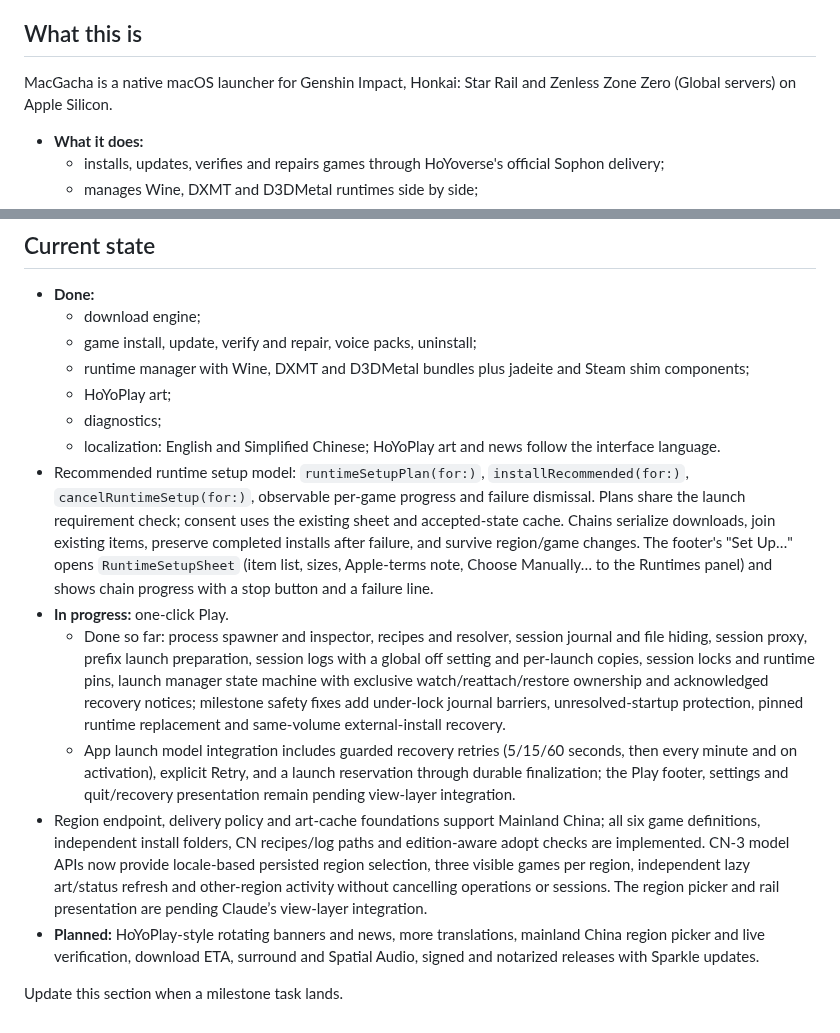
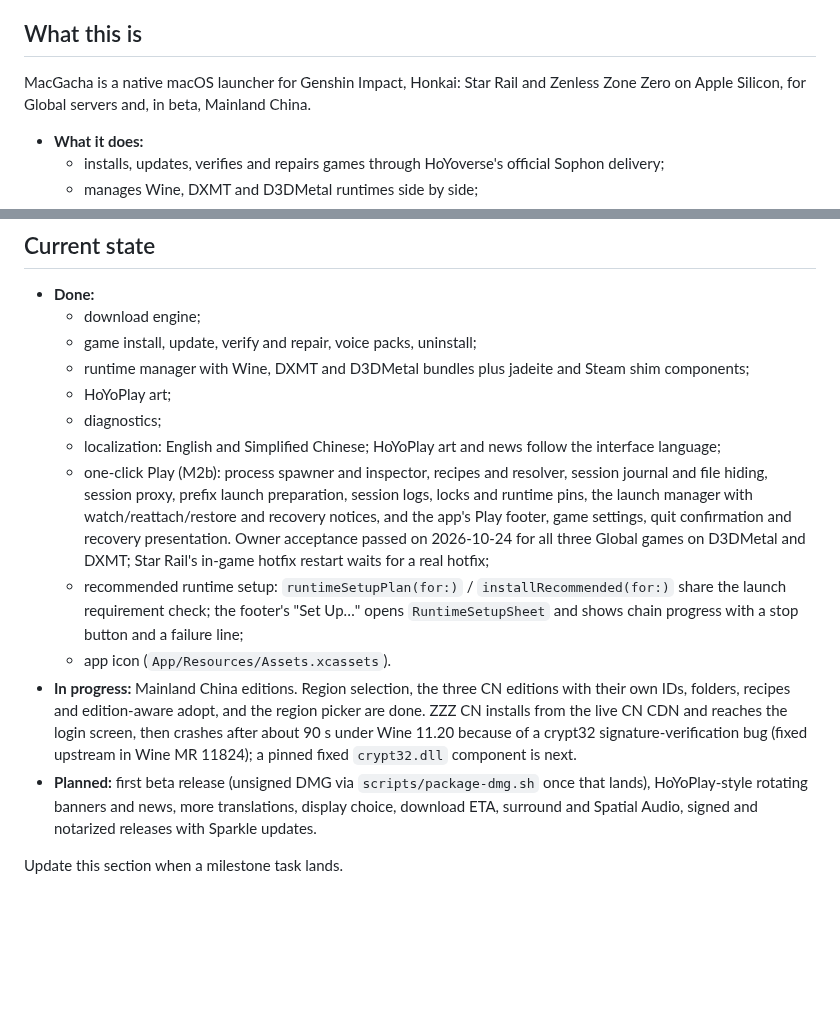
Before and after one commit to deruta74/MacGacha, a Markdown page: AGENTS.md, 2 parts joined by grey strips. Drawn GitHub-style; blank space fills up the shorter version.

```diff
--- a/AGENTS.md
+++ b/AGENTS.md
@@ -6,7 +6,7 @@ Read this before you change anything. **Keep it current:** when you add a module
 
 ## What this is
 
-MacGacha is a native macOS launcher for Genshin Impact, Honkai: Star Rail and Zenless Zone Zero (Global servers) on Apple Silicon.
+MacGacha is a native macOS launcher for Genshin Impact, Honkai: Star Rail and Zenless Zone Zero on Apple Silicon, for Global servers and, in beta, Mainland China.
 
 - **What it does:**
   - installs, updates, verifies and repairs games through HoYoverse's official Sophon delivery;
@@ -116,12 +116,11 @@ Code must keep these guarantees. A PR that weakens one won't be merged.
   - runtime manager with Wine, DXMT and D3DMetal bundles plus jadeite and Steam shim components;
   - HoYoPlay art;
   - diagnostics;
-  - localization: English and Simplified Chinese; HoYoPlay art and news follow the interface language.
-- Recommended runtime setup model: `runtimeSetupPlan(for:)`, `installRecommended(for:)`, `cancelRuntimeSetup(for:)`, observable per-game progress and failure dismissal. Plans share the launch requirement check; consent uses the existing sheet and accepted-state cache. Chains serialize downloads, join existing items, preserve completed installs after failure, and survive region/game changes. The footer's "Set Up…" opens `RuntimeSetupSheet` (item list, sizes, Apple-terms note, Choose Manually… to the Runtimes panel) and shows chain progress with a stop button and a failure line.
-- **In progress:** one-click Play.
-  - Done so far: process spawner and inspector, recipes and resolver, session journal and file hiding, session proxy, prefix launch preparation, session logs with a global off setting and per-launch copies, session locks and runtime pins, launch manager state machine with exclusive watch/reattach/restore ownership and acknowledged recovery notices; milestone safety fixes add under-lock journal barriers, unresolved-startup protection, pinned runtime replacement and same-volume external-install recovery.
-  - App launch model integration includes guarded recovery retries (5/15/60 seconds, then every minute and on activation), explicit Retry, and a launch reservation through durable finalization; the Play footer, settings and quit/recovery presentation remain pending view-layer integration.
-- Region endpoint, delivery policy and art-cache foundations support Mainland China; all six game definitions, independent install folders, CN recipes/log paths and edition-aware adopt checks are implemented. CN-3 model APIs now provide locale-based persisted region selection, three visible games per region, independent lazy art/status refresh and other-region activity without cancelling operations or sessions. The region picker and rail presentation are pending Claude’s view-layer integration.
-- **Planned:** HoYoPlay-style rotating banners and news, more translations, mainland China region picker and live verification, download ETA, surround and Spatial Audio, signed and notarized releases with Sparkle updates.
+  - localization: English and Simplified Chinese; HoYoPlay art and news follow the interface language;
+  - one-click Play (M2b): process spawner and inspector, recipes and resolver, session journal and file hiding, session proxy, prefix launch preparation, session logs, locks and runtime pins, the launch manager with watch/reattach/restore and recovery notices, and the app's Play footer, game settings, quit confirmation and recovery presentation. Owner acceptance passed on 2026-10-24 for all three Global games on D3DMetal and DXMT; Star Rail's in-game hotfix restart waits for a real hotfix;
+  - recommended runtime setup: `runtimeSetupPlan(for:)` / `installRecommended(for:)` share the launch requirement check; the footer's "Set Up…" opens `RuntimeSetupSheet` and shows chain progress with a stop button and a failure line;
+  - app icon (`App/Resources/Assets.xcassets`).
+- **In progress:** Mainland China editions. Region selection, the three CN editions with their own IDs, folders, recipes and edition-aware adopt, and the region picker are done. ZZZ CN installs from the live CN CDN and reaches the login screen, then crashes after about 90 s under Wine 11.20 because of a crypt32 signature-verification bug (fixed upstream in Wine MR 11824); a pinned fixed `crypt32.dll` component is next.
+- **Planned:** first beta release (unsigned DMG via `scripts/package-dmg.sh` once that lands), HoYoPlay-style rotating banners and news, more translations, display choice, download ETA, surround and Spatial Audio, signed and notarized releases with Sparkle updates.
 
 Update this section when a milestone task lands.
```
Also changed, not shown: README.md (+16 -14 lines), assets/screenshots/launcher.jpg, assets/screenshots/region-cn.jpg (added), assets/screenshots/runtimes.jpg, assets/screenshots/setup.jpg (added).
